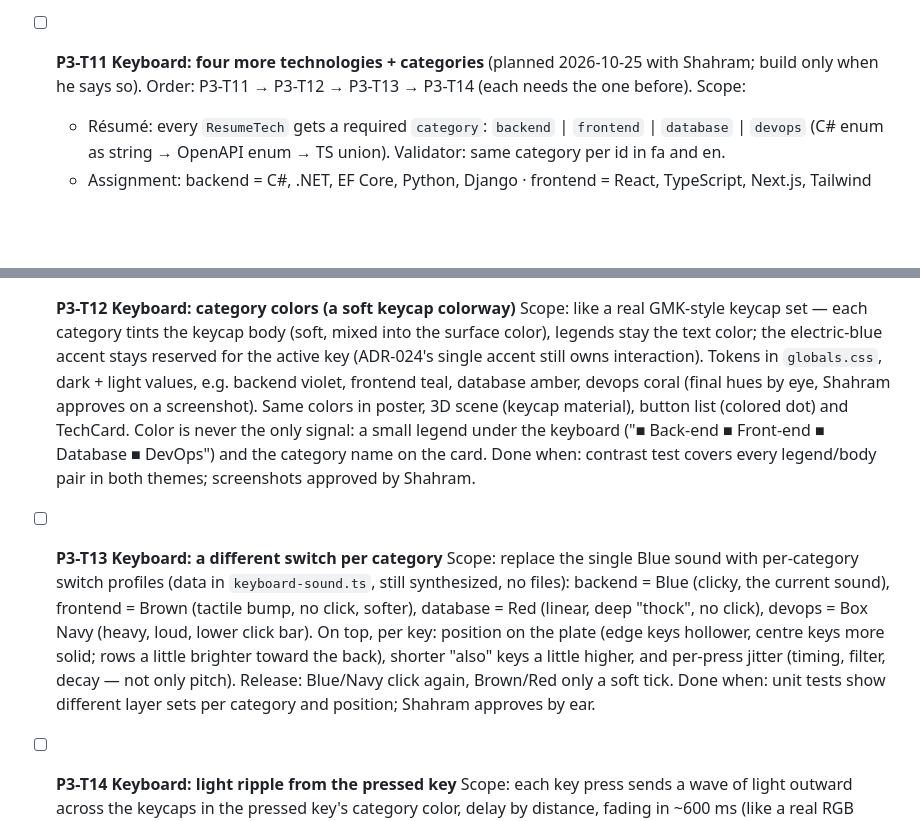
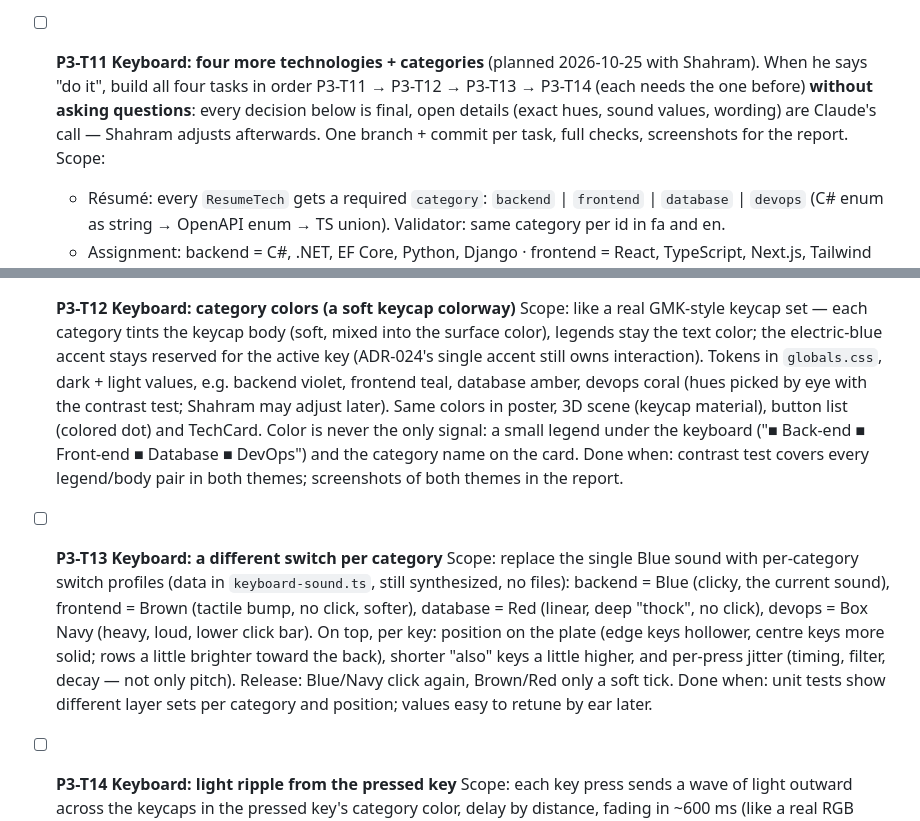
Before and after one commit to shahramdevops-rgb/my-website, a Markdown page: TASKS.md, 2 parts joined by grey strips. GitHub-like rendering; blank space fills up the shorter version.

Commit message:
docs: keyboard plan is final; build P3-T11..T14 in one go without questions

```diff
--- a/TASKS.md
+++ b/TASKS.md
@@ -183,8 +183,10 @@
   Scope: `/{locale}/decisions` with 5–6 cards **Challenge → Decision → Why** across projects (this site's front-end/API split, gym system, cinema reservation, microservices platform — e.g. modular monolith for an MVP, no generic repository over EF Core, PostgreSQL + MongoDB split); MDX per locale; linked from the hiring path, About and Resume.
   Done when: both languages and themes; readable without interaction.
 
-- [ ] **P3-T11 Keyboard: four more technologies + categories** (planned 2026-10-25 with Shahram; build only when he
-  says so). Order: P3-T11 → P3-T12 → P3-T13 → P3-T14 (each needs the one before).
+- [ ] **P3-T11 Keyboard: four more technologies + categories** (planned 2026-10-25 with Shahram). When he says "do
+  it", build all four tasks in order P3-T11 → P3-T12 → P3-T13 → P3-T14 (each needs the one before) **without asking
+  questions**: every decision below is final, open details (exact hues, sound values, wording) are Claude's call —
+  Shahram adjusts afterwards. One branch + commit per task, full checks, screenshots for the report.
   Scope:
   - Résumé: every `ResumeTech` gets a required `category`: `backend` | `frontend` | `database` | `devops` (C# enum
     as string → OpenAPI enum → TS union). Validator: same category per id in fa and en.
@@ -200,10 +202,10 @@
   Scope: like a real GMK-style keycap set — each category tints the keycap body (soft, mixed into the surface color),
   legends stay the text color; the electric-blue accent stays reserved for the active key (ADR-024's single accent
   still owns interaction). Tokens in `globals.css`, dark + light values, e.g. backend violet, frontend teal,
-  database amber, devops coral (final hues by eye, Shahram approves on a screenshot). Same colors in poster, 3D
+  database amber, devops coral (hues picked by eye with the contrast test; Shahram may adjust later). Same colors in poster, 3D
   scene (keycap material), button list (colored dot) and TechCard. Color is never the only signal: a small legend
   under the keyboard ("■ Back-end ■ Front-end ■ Database ■ DevOps") and the category name on the card.
-  Done when: contrast test covers every legend/body pair in both themes; screenshots approved by Shahram.
+  Done when: contrast test covers every legend/body pair in both themes; screenshots of both themes in the report.
 
 - [ ] **P3-T13 Keyboard: a different switch per category**
   Scope: replace the single Blue sound with per-category switch profiles (data in `keyboard-sound.ts`, still
@@ -212,7 +214,7 @@
   On top, per key: position on the plate (edge keys hollower, centre keys more solid; rows a little brighter toward
   the back), shorter "also" keys a little higher, and per-press jitter (timing, filter, decay — not only pitch).
   Release: Blue/Navy click again, Brown/Red only a soft tick.
-  Done when: unit tests show different layer sets per category and position; Shahram approves by ear.
+  Done when: unit tests show different layer sets per category and position; values easy to retune by ear later.
 
 - [ ] **P3-T14 Keyboard: light ripple from the pressed key**
   Scope: each key press sends a wave of light outward across the keycaps in the pressed key's category color, delay
```
Also changed, not shown: CLAUDE.md (+2 -2 lines).
